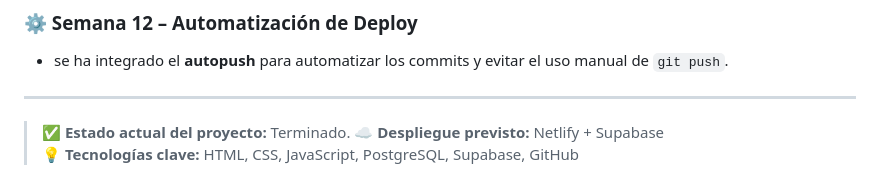
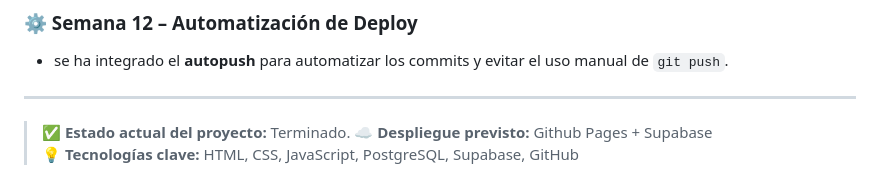
Before and after one commit to BeoGonzalez/Sistema-Empleados, a Markdown page: README.md, the part around the change. Drawn GitHub-style.

```diff
--- a/README.md
+++ b/README.md
@@ -132,5 +132,5 @@ Este documento presenta un resumen semanal del desarrollo del proyecto **SGE** (
 ---
 
 > ✅ **Estado actual del proyecto:** Terminado.
-> ☁️ **Despliegue previsto:** Netlify + Supabase
+> ☁️ **Despliegue previsto:** Github Pages + Supabase
 > 💡 **Tecnologías clave:** HTML, CSS, JavaScript, PostgreSQL, Supabase, GitHub
```
